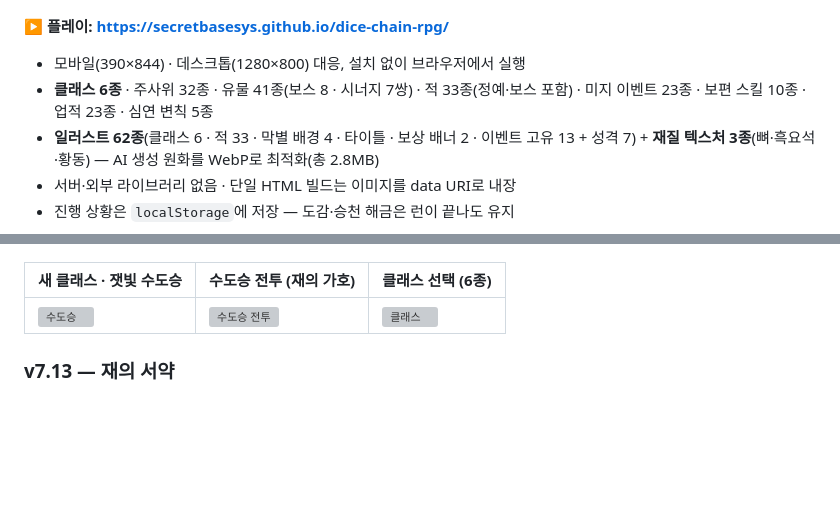
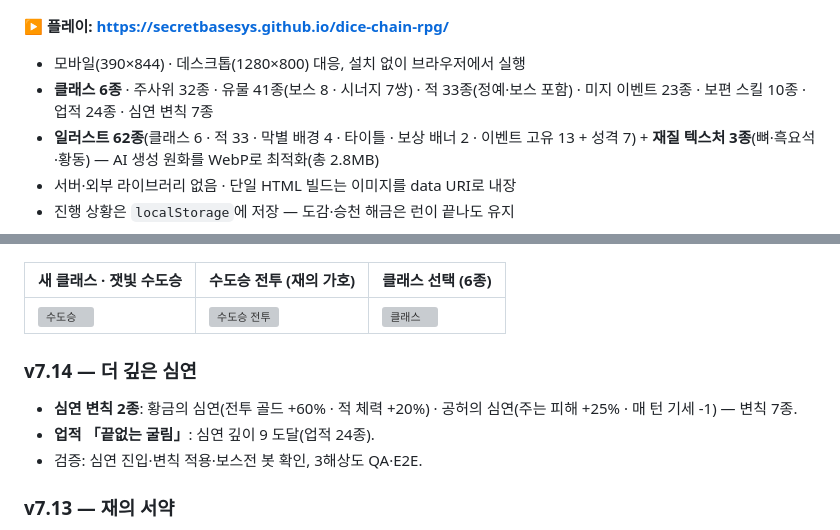
Before and after one commit to secretbasesys/dice-chain-rpg, a Markdown page: README.md, 2 parts joined by grey strips. Drawn GitHub-style; blank space fills up the shorter version; grey boxes are pictures that could not be loaded.

```diff
--- a/README.md
+++ b/README.md
@@ -10,7 +10,7 @@
 **▶ 플레이: https://secretbasesys.github.io/dice-chain-rpg/**
 
 - 모바일(390×844) · 데스크톱(1280×800) 대응, 설치 없이 브라우저에서 실행
-- **클래스 6종** · 주사위 32종 · 유물 41종(보스 8 · 시너지 7쌍) · 적 33종(정예·보스 포함) · 미지 이벤트 23종 · 보편 스킬 10종 · 업적 23종 · 심연 변칙 5종
+- **클래스 6종** · 주사위 32종 · 유물 41종(보스 8 · 시너지 7쌍) · 적 33종(정예·보스 포함) · 미지 이벤트 23종 · 보편 스킬 10종 · 업적 24종 · 심연 변칙 7종
 - **일러스트 62종**(클래스 6 · 적 33 · 막별 배경 4 · 타이틀 · 보상 배너 2 · 이벤트 고유 13 + 성격 7) + **재질 텍스처 3종**(뼈·흑요석·황동) — AI 생성 원화를 WebP로 최적화(총 2.8MB)
 - 서버·외부 라이브러리 없음 · 단일 HTML 빌드는 이미지를 data URI로 내장
 - 진행 상황은 `localStorage`에 저장 — 도감·승천 해금은 런이 끝나도 유지
@@ -66,6 +66,11 @@
 | 새 클래스 · 잿빛 수도승 | 수도승 전투 (재의 가호) | 클래스 선택 (6종) |
 |---|---|---|
 | ![수도승](screenshots/v712_class_monk.png) | ![수도승 전투](screenshots/v712_monk_combat.png) | ![클래스](screenshots/v712_class5.png) |
+
+### v7.14 — 더 깊은 심연
+- **심연 변칙 2종**: 황금의 심연(전투 골드 +60% · 적 체력 +20%) · 공허의 심연(주는 피해 +25% · 매 턴 기세 -1) — 변칙 7종.
+- **업적 「끝없는 굴림」**: 심연 깊이 9 도달(업적 24종).
+- 검증: 심연 진입·변칙 적용·보스전 봇 확인, 3해상도 QA·E2E.
 
 ### v7.13 — 재의 서약
 - **낮은 체력 유물 2종**: 잿빛 묵주(체력 50% 이하에서 매 턴 기세 +1) · 불씨 낙인(그때 받는 피해 -20%).
```
Also changed, not shown: screenshots/e2e_390_combat.png, screenshots/e2e_390_draft.png, screenshots/e2e_390_map.png, screenshots/e2e_390_reward.png, screenshots/e2e_390_shop.png, screenshots/singlefile_combat.png, 2 other files.
